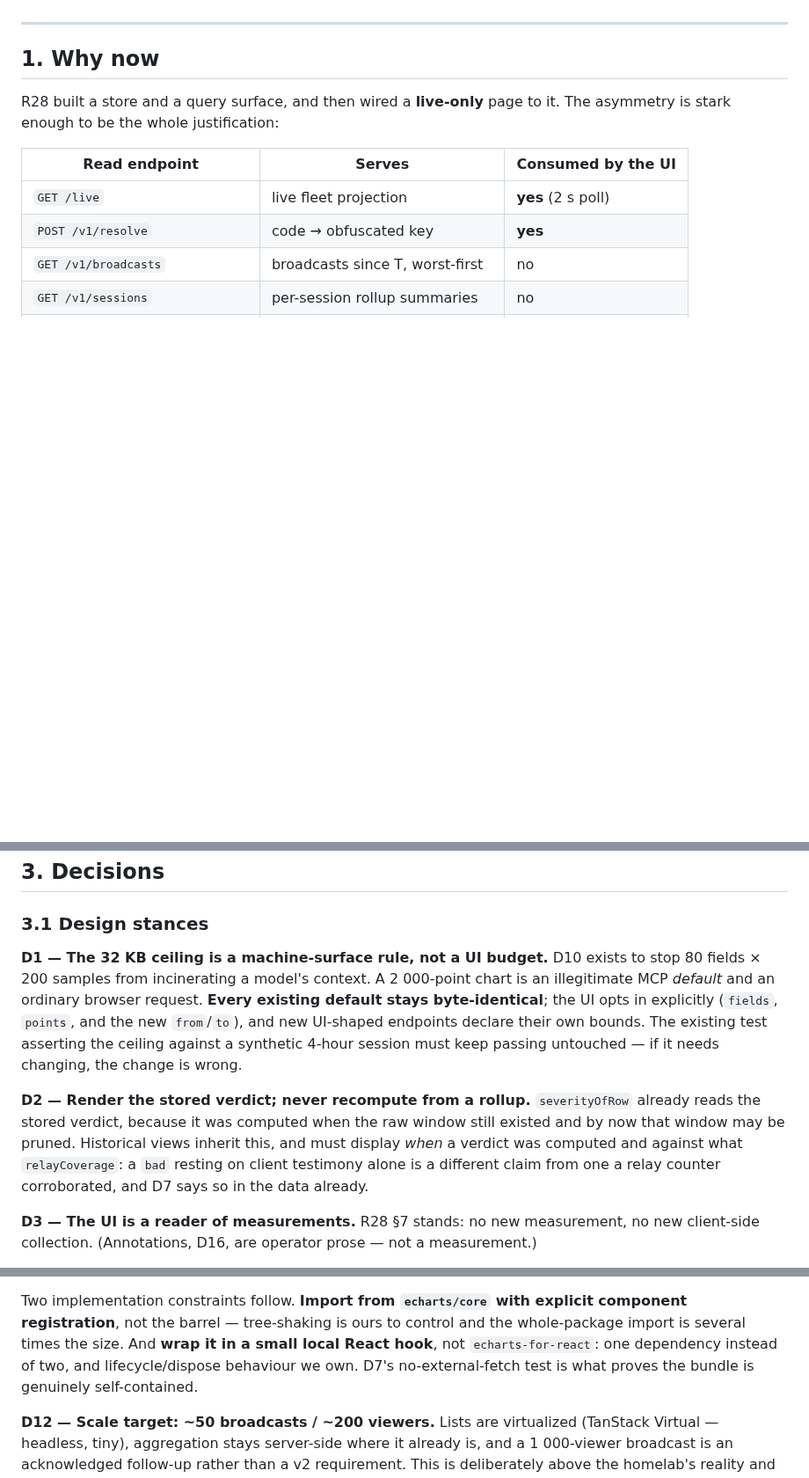
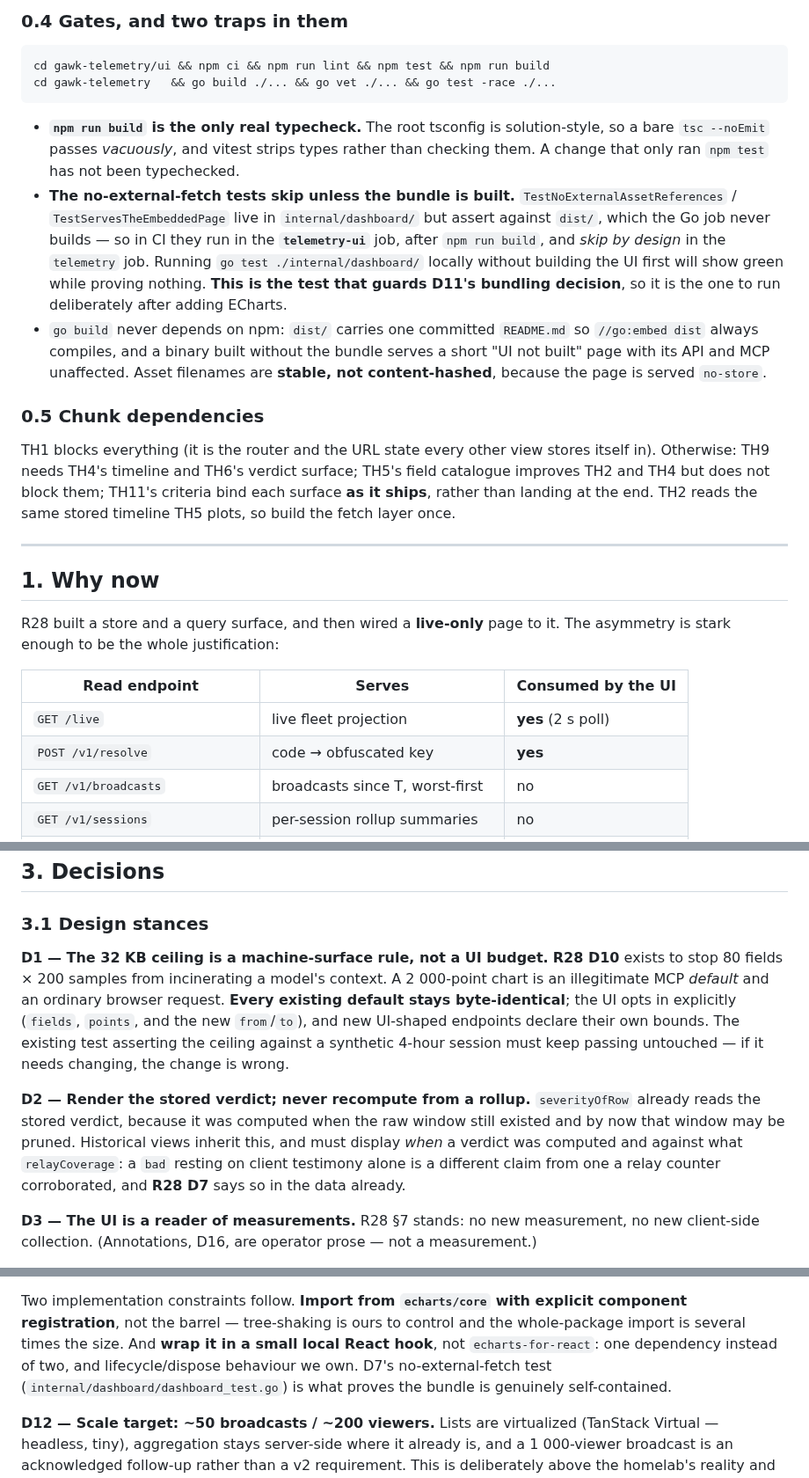
Before and after one commit to Tuhis/gawk, a Markdown page: docs/36-telemetry-ui-history.md, 3 parts joined by grey strips. Shown at 88% size. Drawn GitHub-style; blank space fills up the shorter version.

````diff
--- a/docs/36-telemetry-ui-history.md
+++ b/docs/36-telemetry-ui-history.md
@@ -12,3 +61,37 @@ stored, and in most cases already served.
+### 0.4 Gates, and two traps in them
+
+```sh
+cd gawk-telemetry/ui && npm ci && npm run lint && npm test && npm run build
+cd gawk-telemetry   && go build ./... && go vet ./... && go test -race ./...
+```
+
+- **`npm run build` is the only real typecheck.** The root tsconfig is
+  solution-style, so a bare `tsc --noEmit` passes *vacuously*, and vitest
+  strips types rather than checking them. A change that only ran `npm test` has
+  not been typechecked.
+- **The no-external-fetch tests skip unless the bundle is built.**
+  `TestNoExternalAssetReferences` / `TestServesTheEmbeddedPage` live in
+  `internal/dashboard/` but assert against `dist/`, which the Go job never
+  builds — so in CI they run in the **`telemetry-ui`** job, after `npm run
+  build`, and *skip by design* in the `telemetry` job. Running
+  `go test ./internal/dashboard/` locally without building the UI first will
+  show green while proving nothing. **This is the test that guards D11's
+  bundling decision**, so it is the one to run deliberately after adding
+  ECharts.
+- `go build` never depends on npm: `dist/` carries one committed `README.md` so
+  `//go:embed dist` always compiles, and a binary built without the bundle
+  serves a short "UI not built" page with its API and MCP unaffected. Asset
+  filenames are **stable, not content-hashed**, because the page is served
+  `no-store`.
+
+### 0.5 Chunk dependencies
+
+TH1 blocks everything (it is the router and the URL state every other view
+stores itself in). Otherwise: TH9 needs TH4's timeline and TH6's verdict
+surface; TH5's field catalogue improves TH2 and TH4 but does not block them;
+TH11's criteria bind each surface **as it ships**, rather than landing at the
+end. TH2 reads the same stored timeline TH5 plots, so build the fetch layer
+once.
 
 ---
 
@@ -106,7 +189,7 @@ system's failure modes make isolation the expensive step.
 ### 3.1 Design stances
 
 **D1 — The 32 KB ceiling is a machine-surface rule, not a UI budget.**
-D10 exists to stop 80 fields × 200 samples from incinerating a model's
+**R28 D10** exists to stop 80 fields × 200 samples from incinerating a model's
 context. A 2 000-point chart is an illegitimate MCP *default* and an ordinary
 browser request. **Every existing default stays byte-identical**; the UI opts
 in explicitly (`fields`, `points`, and the new `from`/`to`), and new
@@ -119,7 +202,7 @@ needs changing, the change is wrong.
 the raw window still existed and by now that window may be pruned. Historical
 views inherit this, and must display *when* a verdict was computed and against
 what `relayCoverage`: a `bad` resting on client testimony alone is a different
-claim from one a relay counter corroborated, and D7 says so in the data
+claim from one a relay counter corroborated, and **R28 D7** says so in the data
 already.
 
 **D3 — The UI is a reader of measurements.** R28 §7 stands: no new
@@ -182,8 +265,9 @@ Two implementation constraints follow. **Import from `echarts/core` with
 explicit component registration**, not the barrel — tree-shaking is ours to
 control and the whole-package import is several times the size. And **wrap it
 in a small local React hook**, not `echarts-for-react`: one dependency instead
-of two, and lifecycle/dispose behaviour we own. D7's no-external-fetch test is
-what proves the bundle is genuinely self-contained.
+of two, and lifecycle/dispose behaviour we own. D7's no-external-fetch test
+(`internal/dashboard/dashboard_test.go`) is what proves the bundle is genuinely
+self-contained.
 
 **D12 — Scale target: ~50 broadcasts / ~200 viewers.** Lists are virtualized
 (TanStack Virtual — headless, tiny), aggregation stays server-side where it
````
Also changed, not shown: other parts of docs/36-telemetry-ui-history.md (+54 -5 lines).
